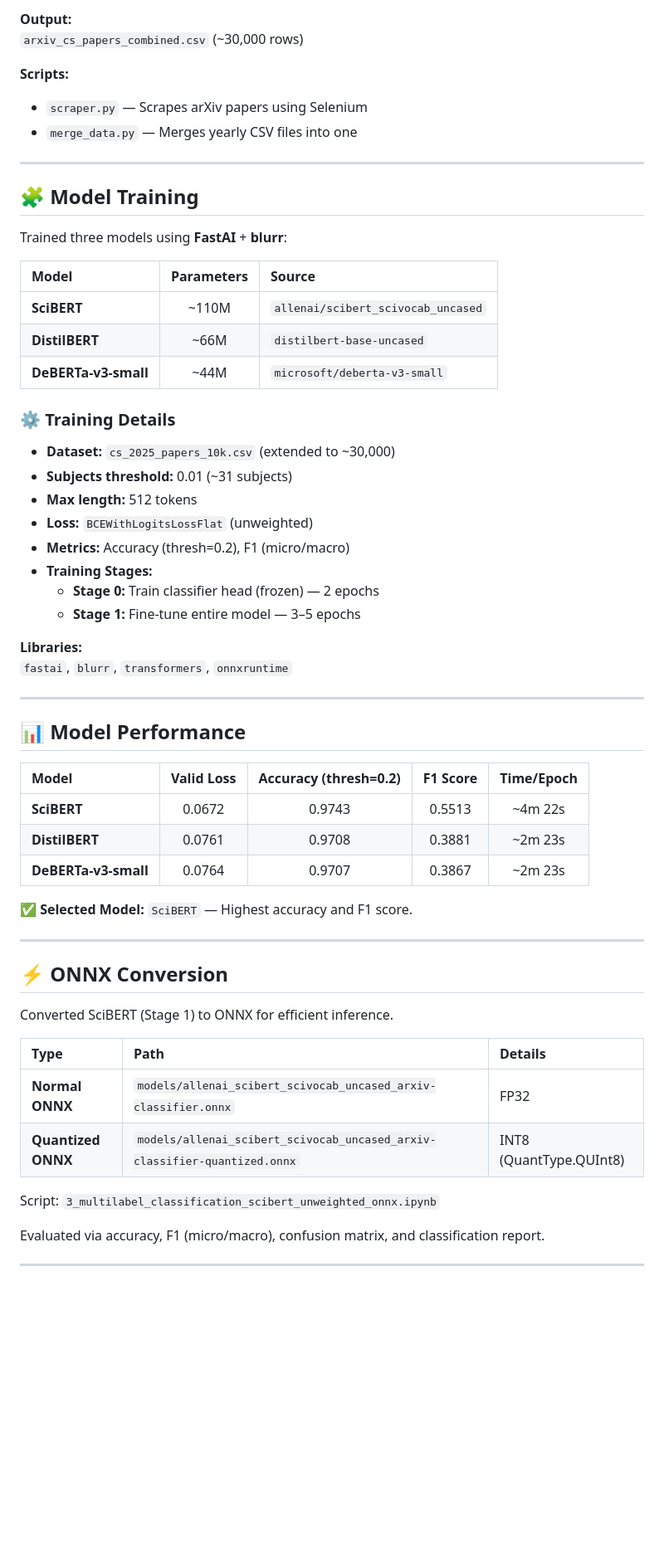
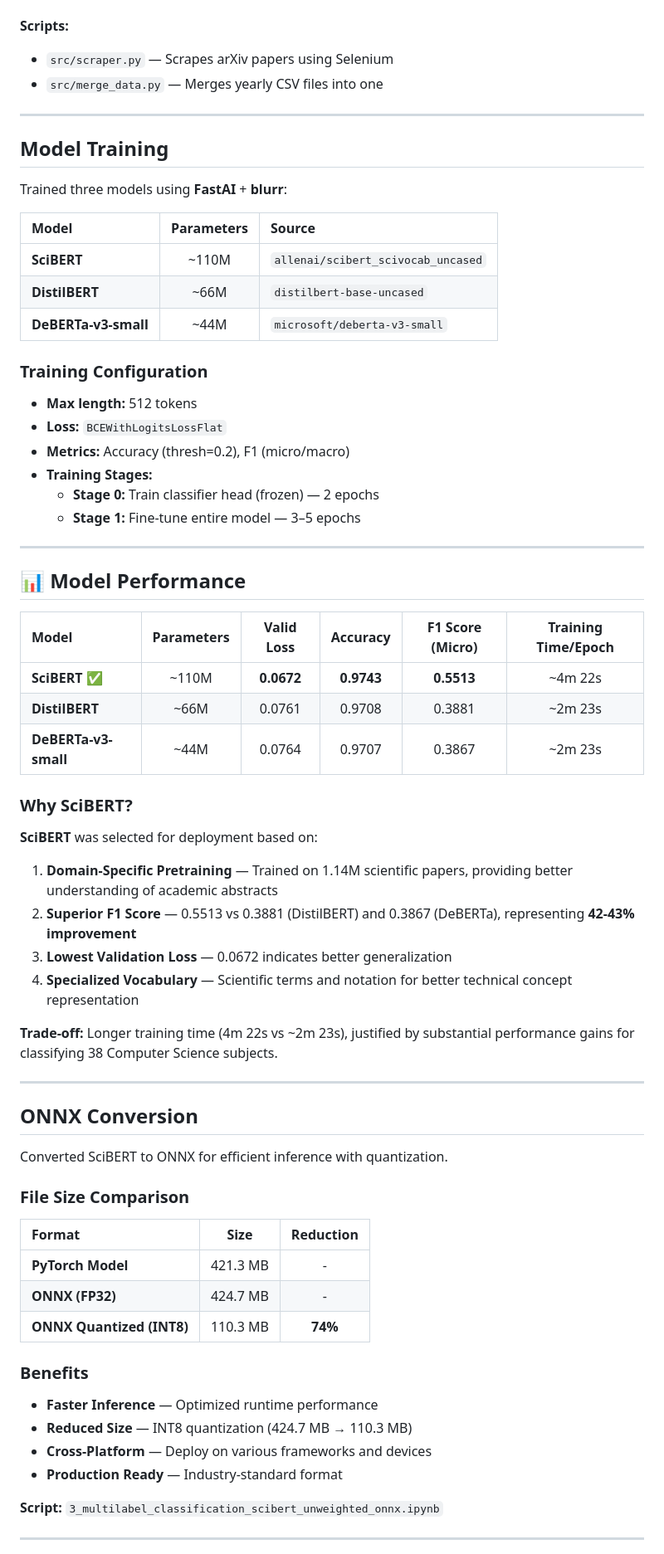
Before and after one commit to 07fahim/Multi-Label-Text-Classification-of-Computer-Science-Research-Articles, a Markdown page: README.md, the part around one of its changes. Shown at 83% size. Drawn GitHub-style; blank space fills up the shorter version.

```diff
--- a/README.md
+++ b/README.md
@@ -77,14 +72,12 @@ This project classifies arXiv papers into multiple Computer Science subjects usi
 
-**Output:**
-`arxiv_cs_papers_combined.csv` (~30,000 rows)
 
 **Scripts:**
-- `scraper.py` — Scrapes arXiv papers using Selenium
-- `merge_data.py` — Merges yearly CSV files into one
+- `src/scraper.py` — Scrapes arXiv papers using Selenium
+- `src/merge_data.py` — Merges yearly CSV files into one
 
 ---
 
-## 🧩 Model Training
+##  Model Training
 
 Trained three models using **FastAI** + **blurr**:
 
@@ -94,46 +87,58 @@ Trained three models using **FastAI** + **blurr**:
 | **DistilBERT** | ~66M | `distilbert-base-uncased` |
 | **DeBERTa-v3-small** | ~44M | `microsoft/deberta-v3-small` |
 
-### ⚙️ Training Details
+### Training Configuration
 
-- **Dataset:** `cs_2025_papers_10k.csv` (extended to ~30,000)
-- **Subjects threshold:** 0.01 (~31 subjects)
 - **Max length:** 512 tokens
-- **Loss:** `BCEWithLogitsLossFlat` (unweighted)
+- **Loss:** `BCEWithLogitsLossFlat`
 - **Metrics:** Accuracy (thresh=0.2), F1 (micro/macro)
 - **Training Stages:**
   - **Stage 0:** Train classifier head (frozen) — 2 epochs
   - **Stage 1:** Fine-tune entire model — 3–5 epochs
 
-**Libraries:**
-`fastai`, `blurr`, `transformers`, `onnxruntime`
-
 ---
 
 ## 📊 Model Performance
 
-| Model | Valid Loss | Accuracy (thresh=0.2) | F1 Score | Time/Epoch |
-|:--|:--:|:--:|:--:|:--:|
-| **SciBERT** | 0.0672 | 0.9743 | 0.5513 | ~4m 22s |
-| **DistilBERT** | 0.0761 | 0.9708 | 0.3881 | ~2m 23s |
-| **DeBERTa-v3-small** | 0.0764 | 0.9707 | 0.3867 | ~2m 23s |
+| Model | Parameters | Valid Loss | Accuracy | F1 Score (Micro) | Training Time/Epoch |
+|:--|:--:|:--:|:--:|:--:|:--:|
+| **SciBERT** ✅ | ~110M | **0.0672** | **0.9743** | **0.5513** | ~4m 22s |
+| **DistilBERT** | ~66M | 0.0761 | 0.9708 | 0.3881 | ~2m 23s |
+| **DeBERTa-v3-small** | ~44M | 0.0764 | 0.9707 | 0.3867 | ~2m 23s |
 
-✅ **Selected Model:** `SciBERT` — Highest accuracy and F1 score.
+### Why SciBERT?
+
+**SciBERT** was selected for deployment based on:
+
+1. **Domain-Specific Pretraining** — Trained on 1.14M scientific papers, providing better understanding of academic abstracts
+2. **Superior F1 Score** — 0.5513 vs 0.3881 (DistilBERT) and 0.3867 (DeBERTa), representing **42-43% improvement**
+3. **Lowest Validation Loss** — 0.0672 indicates better generalization
+4. **Specialized Vocabulary** — Scientific terms and notation for better technical concept representation
+
+**Trade-off:** Longer training time (4m 22s vs ~2m 23s), justified by substantial performance gains for classifying 38 Computer Science subjects.
 
 ---
 
-## ⚡ ONNX Conversion
+##  ONNX Conversion
 
-Converted SciBERT (Stage 1) to ONNX for efficient inference.
+Converted SciBERT to ONNX for efficient inference with quantization.
 
-| Type | Path | Details |
-|:--|:--|:--|
-| **Normal ONNX** | `models/allenai_scibert_scivocab_uncased_arxiv-classifier.onnx` | FP32 |
-| **Quantized ONNX** | `models/allenai_scibert_scivocab_uncased_arxiv-classifier-quantized.onnx` | INT8 (QuantType.QUInt8) |
+### File Size Comparison
 
-Script: `3_multilabel_classification_scibert_unweighted_onnx.ipynb`
+| Format | Size | Reduction |
+|:--|:--:|:--:|
+| **PyTorch Model** | 421.3 MB | - |
+| **ONNX (FP32)** | 424.7 MB | - |
+| **ONNX Quantized (INT8)** | 110.3 MB | **74%** |
 
-Evaluated via accuracy, F1 (micro/macro), confusion matrix, and classification report.
+### Benefits
+
+- **Faster Inference** — Optimized runtime performance
+- **Reduced Size** — INT8 quantization (424.7 MB → 110.3 MB)
+- **Cross-Platform** — Deploy on various frameworks and devices
+- **Production Ready** — Industry-standard format
+
+**Script:** `3_multilabel_classification_scibert_unweighted_onnx.ipynb`
 
 ---
 
```
Also changed, not shown: other parts of README.md (+98 -112 lines).
